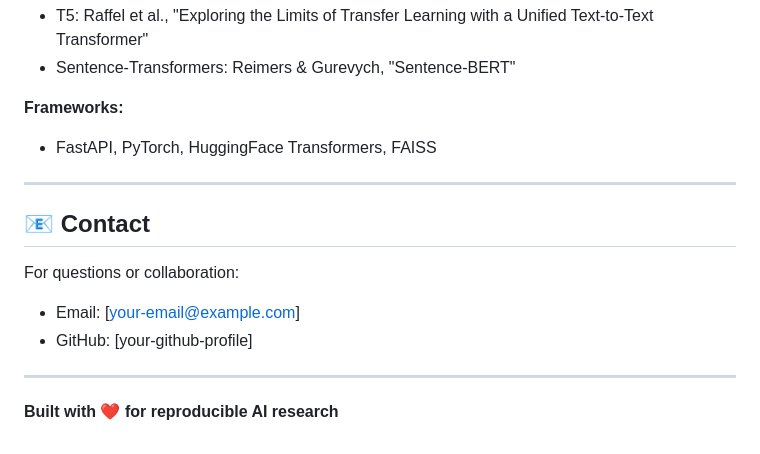
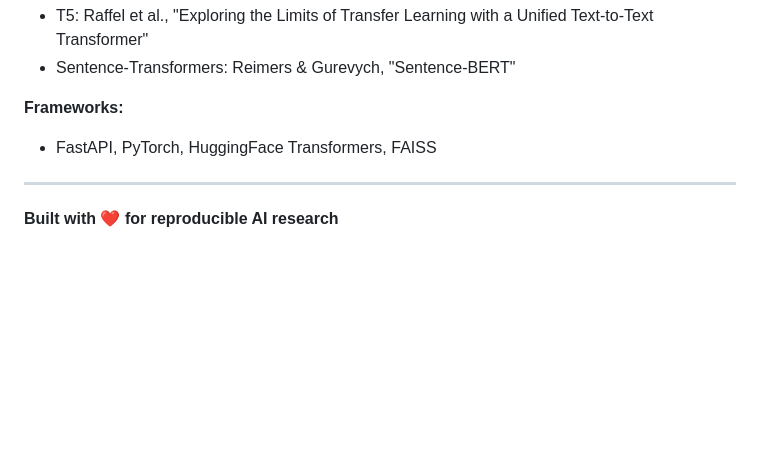
Before and after one commit to MMNayon00/Hallucination-Detection, a Markdown page: README.md, the part around the change. GitHub-like rendering; blank space fills up the shorter version.

```diff
--- a/README.md
+++ b/README.md
@@ -412,12 +412,4 @@ This project is released under the MIT License. Free to use for academic and res
 
 ---
 
-## 📧 Contact
-
-For questions or collaboration:
-- Email: [your-email@example.com]
-- GitHub: [your-github-profile]
-
----
-
 **Built with ❤️ for reproducible AI research**
```
